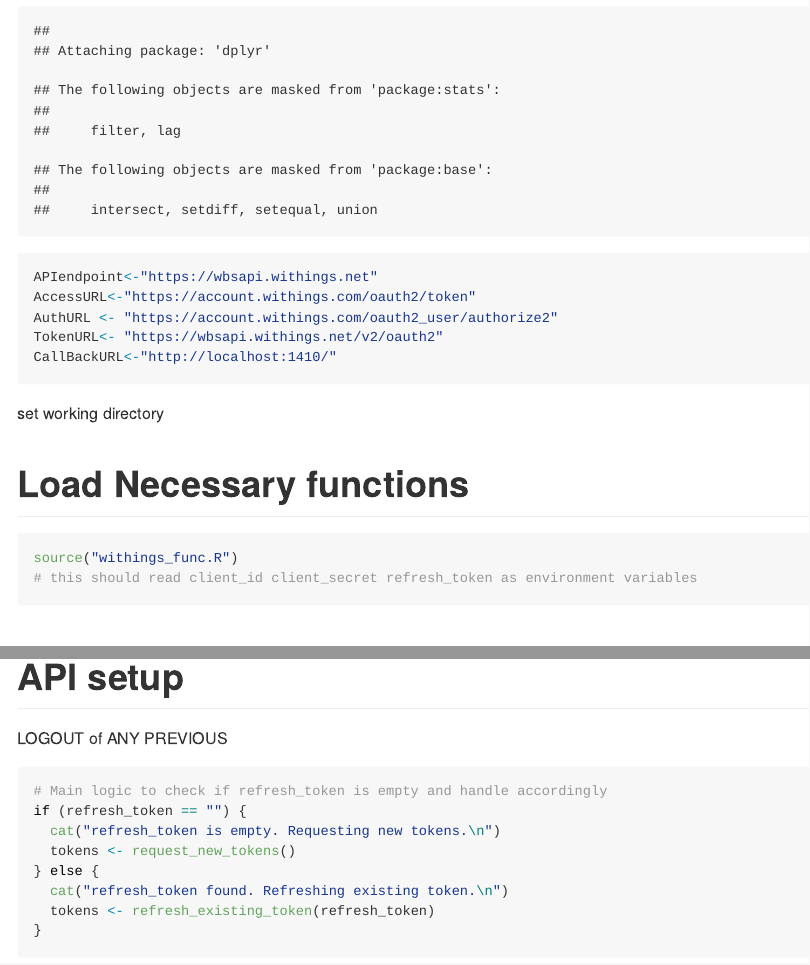
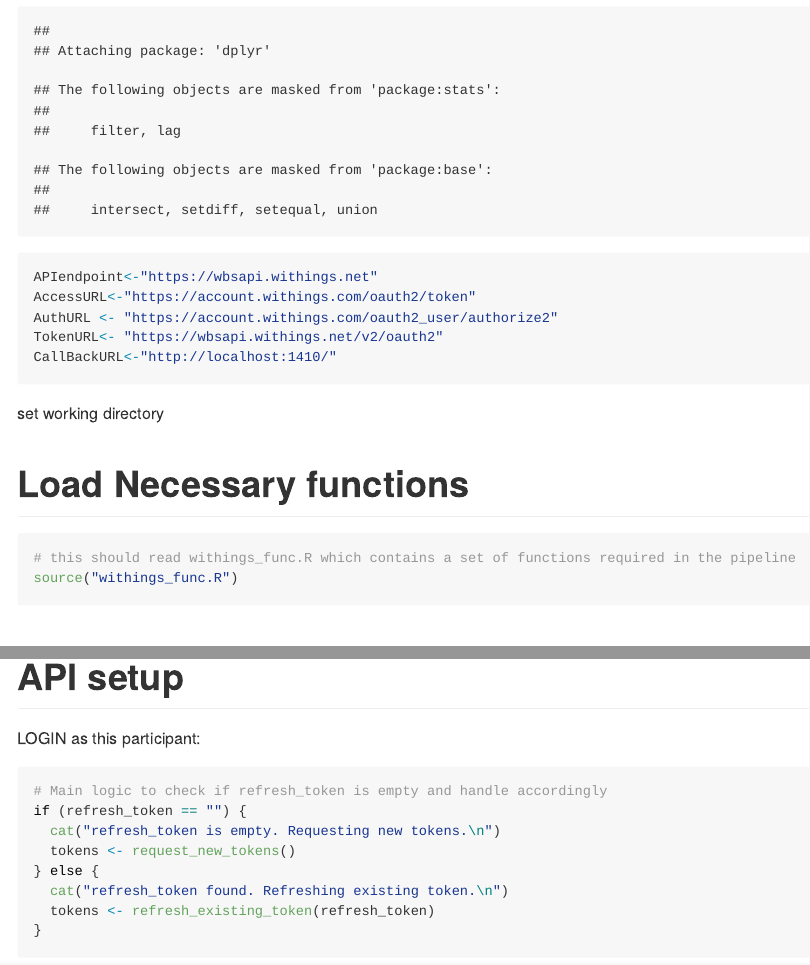
Before and after one commit to UCL/CRIISP-WP6, an R Markdown document (Sensors-API/Withings-API/with_pulse_setup.Rmd): the page in a window 1100 px wide, from 490 px down, and a second part further down, joined at a grey line. Rendered offline with R 4.5, knitr and Pandoc, with nearby package versions; some code elsewhere in the file could not run offline; long lines of code are wrapped.

Commit message:
Update with_pulse_setup.Rmd
corrected a code comment

````diff
--- a/Sensors-API/Withings-API/with_pulse_setup.Rmd
+++ b/Sensors-API/Withings-API/with_pulse_setup.Rmd
@@ -29,9 +29,9 @@ setwd("C:/Users/d.vitali/Desktop/Github/CRIISP-WP6/Sensors-API/Withings-API/")
 
 # Load Necessary functions
 ```{r}
+# this should read withings_func.R which contains a set of functions required in the pipeline
+source("withings_func.R")
 
-source("withings_func.R")
-# this should read client_id client_secret refresh_token as environment variables
 ```
 
 # Define Participant ID
@@ -54,7 +53,7 @@ source(Participant_id)
 
 # API setup
 
-LOGOUT of ANY PREVIOUS
+LOGIN as this participant:
 
 ```{r}
 # Main logic to check if refresh_token is empty and handle accordingly
````
Also changed, not shown: Sensors-API/Withings-API/with_pulse_setup.Rmd (3 more changed lines).
